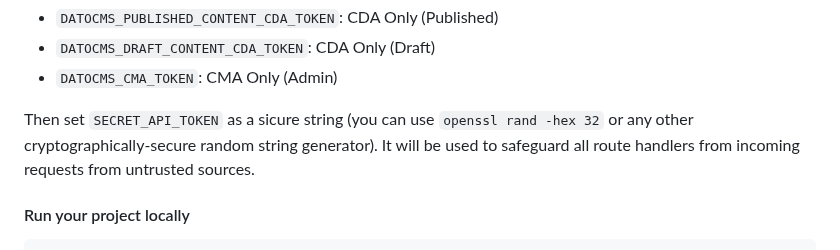
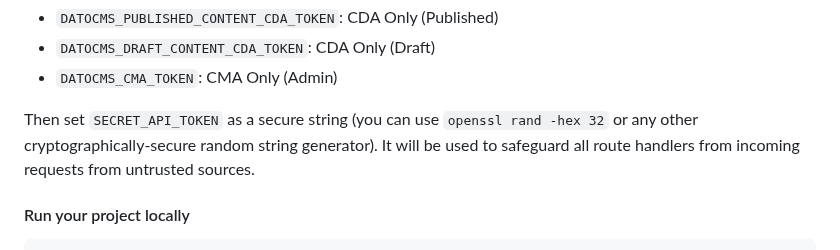
Before and after one commit to Androlax2/theo-nextjs-dato-starter, a Markdown page: README.md, the part around the change. Drawn GitHub-style.

```diff
--- a/README.md
+++ b/README.md
@@ -77,7 +77,7 @@ Copy the values of the following tokens into the specified environment variable:
 - `DATOCMS_DRAFT_CONTENT_CDA_TOKEN`: CDA Only (Draft)
 - `DATOCMS_CMA_TOKEN`: CMA Only (Admin)
 
-Then set `SECRET_API_TOKEN` as a sicure string (you can use `openssl rand -hex 32` or any other cryptographically-secure random string generator). It will be used to safeguard all route handlers from incoming requests from untrusted sources.
+Then set `SECRET_API_TOKEN` as a secure string (you can use `openssl rand -hex 32` or any other cryptographically-secure random string generator). It will be used to safeguard all route handlers from incoming requests from untrusted sources.
 
 #### Run your project locally
 
```
